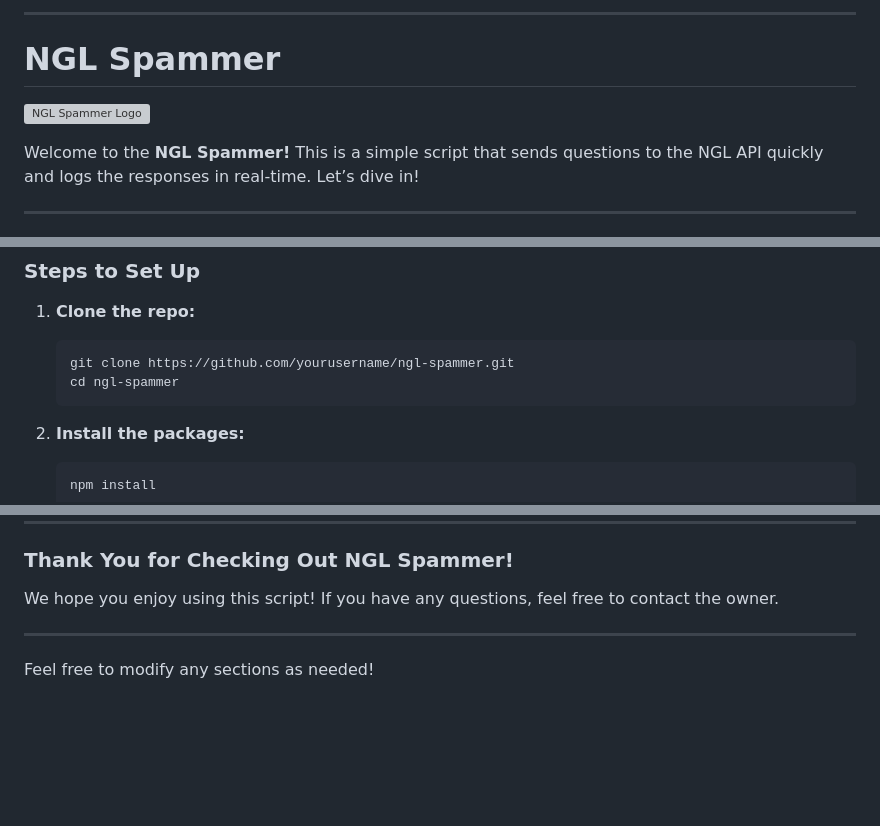
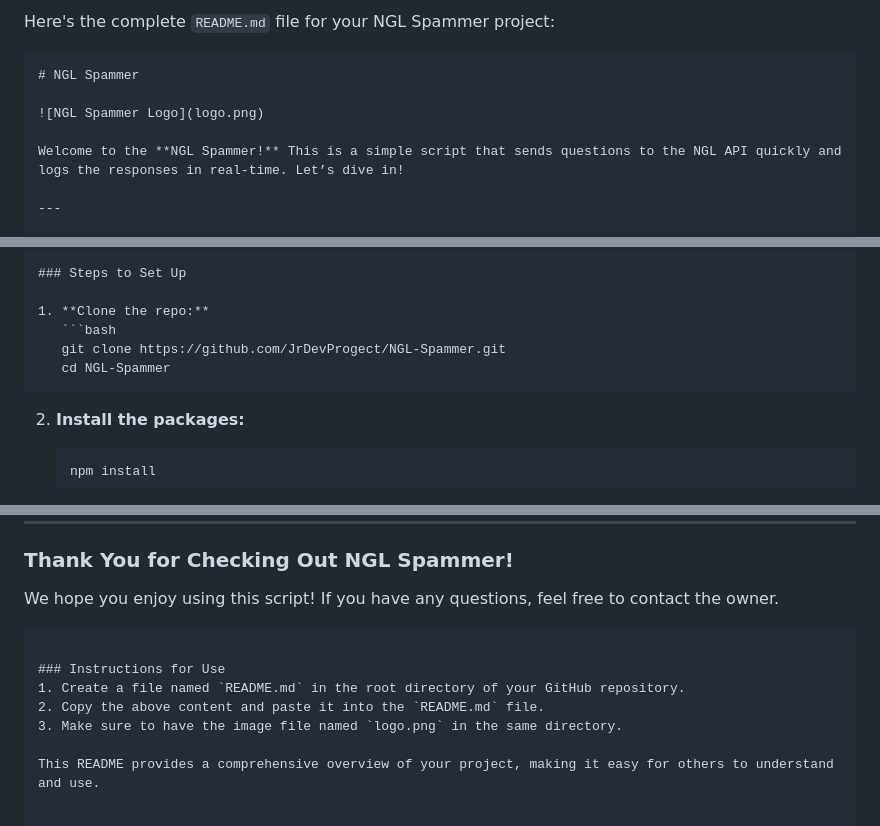
Before and after one commit to labutog4321/NGL-Spammer-bogart, a Markdown page: README.md, 3 parts joined by grey strips. GitHub-like rendering; blank space fills up the shorter version; grey boxes are pictures that could not be loaded.

````diff
--- a/README.md
+++ b/README.md
@@ -1,8 +1,9 @@
----
+Here's the complete `README.md` file for your NGL Spammer project:
 
+```markdown
 # NGL Spammer
 
-![NGL Spammer Logo](https://ibb.co/1bxMX2W)
+![NGL Spammer Logo](logo.png)
 
 Welcome to the **NGL Spammer!** This is a simple script that sends questions to the NGL API quickly and logs the responses in real-time. Let’s dive in!
 
@@ -27,8 +28,8 @@ Make sure you have **Node.js** and **npm** installed on your computer.
 
 1. **Clone the repo:**
    ```bash
-   git clone https://github.com/yourusername/ngl-spammer.git
-   cd ngl-spammer
+   git clone https://github.com/JrDevProgect/NGL-Spammer.git
+   cd NGL-Spammer
    ```
 
 2. **Install the packages:**
@@ -136,7 +137,11 @@ This project is maintained by [JrDev06](https://www.facebook.com/profile.php?id=
 ### Thank You for Checking Out NGL Spammer!
 
 We hope you enjoy using this script! If you have any questions, feel free to contact the owner.
+```
 
----
+### Instructions for Use
+1. Create a file named `README.md` in the root directory of your GitHub repository.
+2. Copy the above content and paste it into the `README.md` file.
+3. Make sure to have the image file named `logo.png` in the same directory.
 
-Feel free to modify any sections as needed!
+This README provides a comprehensive overview of your project, making it easy for others to understand and use.
````
